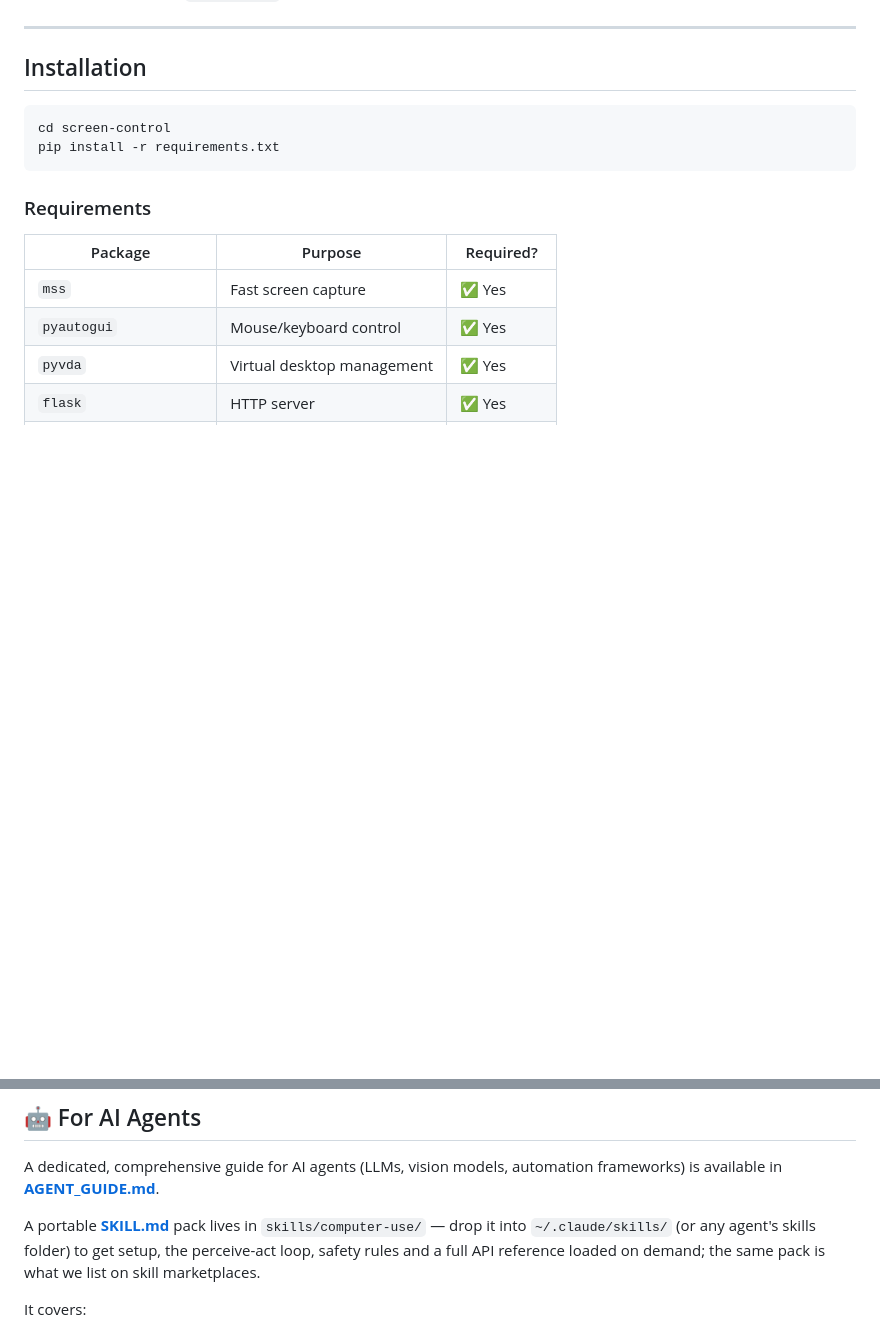
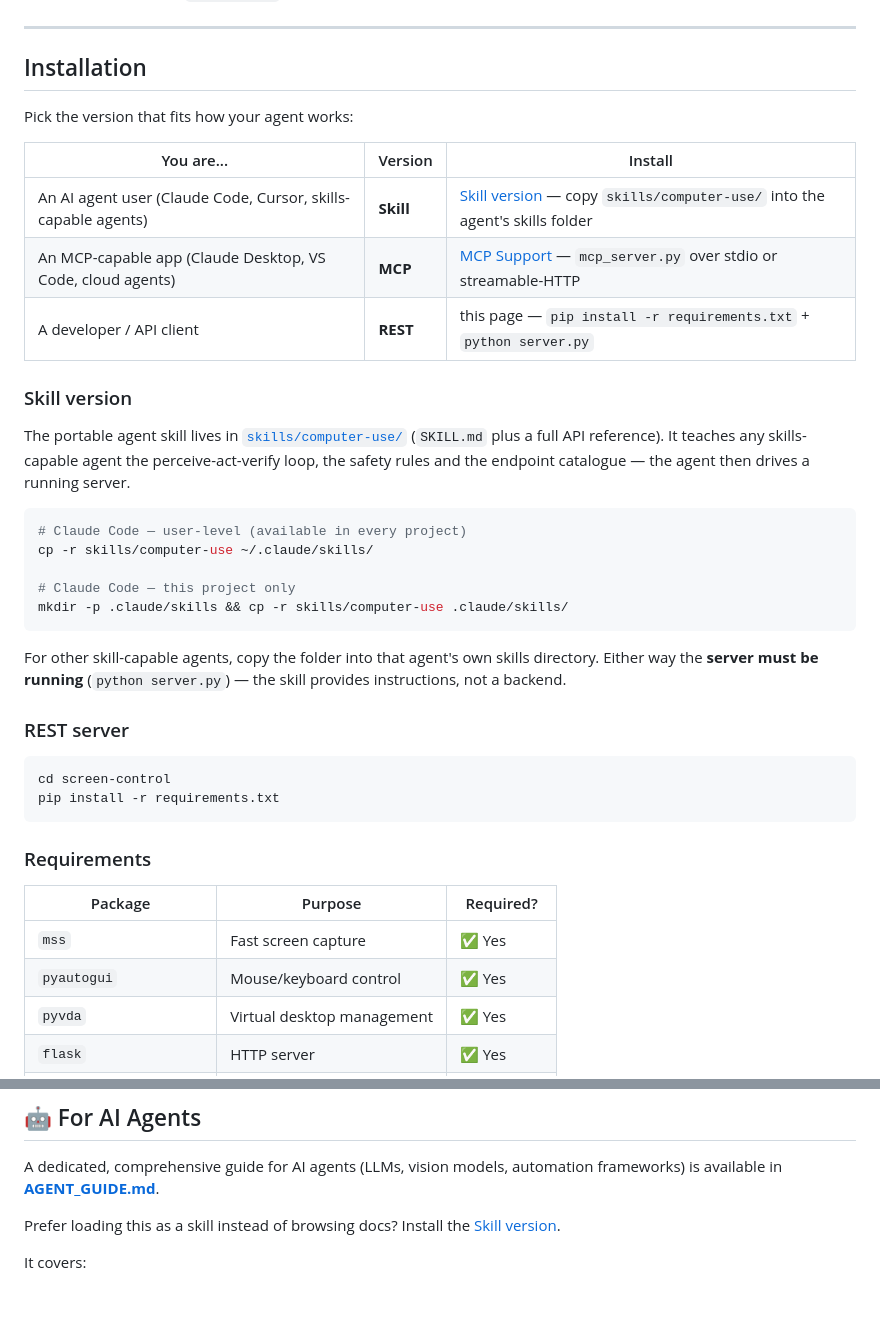
Before and after one commit to Xeakaes/computer-use-for-all-agents, a Markdown page: README.md, 2 parts joined by grey strips. Drawn GitHub-style; blank space fills up the shorter version.

Commit message:
Document skill, MCP and REST install paths; add Glama and Agensi badges

````diff
--- a/README.md
+++ b/README.md
@@ -223,6 +225,35 @@ the foreground window doesn't match the target.
 
 ## Installation
 
+Pick the version that fits how your agent works:
+
+| You are... | Version | Install |
+|---|---|---|
+| An AI agent user (Claude Code, Cursor, skills-capable agents) | **Skill** | [Skill version](#skill-version) — copy `skills/computer-use/` into the agent's skills folder |
+| An MCP-capable app (Claude Desktop, VS Code, cloud agents) | **MCP** | [MCP Support](#mcp-support-one-click-cloud-agents) — `mcp_server.py` over stdio or streamable-HTTP |
+| A developer / API client | **REST** | this page — `pip install -r requirements.txt` + `python server.py` |
+
+### Skill version
+
+The portable agent skill lives in [`skills/computer-use/`](skills/computer-use/)
+(`SKILL.md` plus a full API reference). It teaches any skills-capable agent
+the perceive-act-verify loop, the safety rules and the endpoint catalogue —
+the agent then drives a running server.
+
+```bash
+# Claude Code — user-level (available in every project)
+cp -r skills/computer-use ~/.claude/skills/
+
+# Claude Code — this project only
+mkdir -p .claude/skills && cp -r skills/computer-use .claude/skills/
+```
+
+For other skill-capable agents, copy the folder into that agent's own skills
+directory. Either way the **server must be running** (`python server.py`) —
+the skill provides instructions, not a backend.
+
+### REST server
+
 ```bash
 cd screen-control
 pip install -r requirements.txt
@@ -887,11 +918,8 @@ curl -X POST http://127.0.0.1:8745/api/release_all -H "X-Auth-Token: $TOKEN" \
 A dedicated, comprehensive guide for AI agents (LLMs, vision models, automation
 frameworks) is available in **[AGENT_GUIDE.md](AGENT_GUIDE.md)**.
 
-A portable **[SKILL.md](skills/computer-use/SKILL.md)** pack lives in
-`skills/computer-use/` — drop it into `~/.claude/skills/` (or any agent's
-skills folder) to get setup, the perceive-act loop, safety rules and a full
-API reference loaded on demand; the same pack is what we list on skill
-marketplaces.
+Prefer loading this as a skill instead of browsing docs? Install the
+[Skill version](#skill-version).
 
 It covers:
 - Environment routing — find Windows vs Linux (X11/Wayland) first
````
Also changed, not shown: other parts of README.md (+2 -0 lines).
